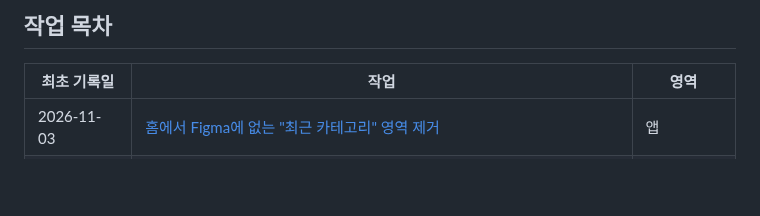
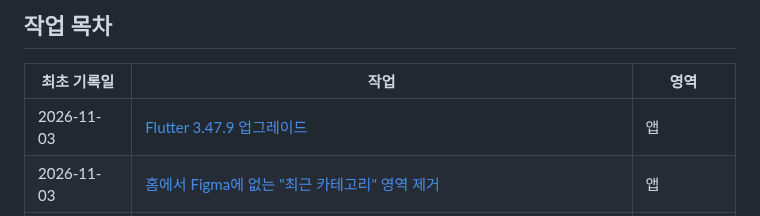
Before and after one commit to clip-back/clipback, a Markdown page: docs/history/README.md, the part around the change. Rendered like a GitHub page; blank space fills up the shorter version.

Commit message:
docs: Flutter 3.47.9 업그레이드 작업·검증 기록 (#209)
사용자에게 보이는 변경이 없어 CHANGELOG에는 넣지 않았다.

Co-Authored-By: Claude Opus 5.5 <noreply@anthropic.com>

```diff
--- a/docs/history/README.md
+++ b/docs/history/README.md
@@ -25,6 +25,7 @@
 
 | 최초 기록일 | 작업 | 영역 |
 | --- | --- | --- |
+| 2026-11-03 | [Flutter 3.47.9 업그레이드](2026-11-03-flutter-3-47-upgrade.md) | 앱 |
 | 2026-11-03 | [홈에서 Figma에 없는 "최근 카테고리" 영역 제거](2026-11-03-home-remove-recent-categories.md) | 앱 |
 | 2026-11-03 | [홈 미분류 칩의 빈 화면 문구에서 "콘텐츠" 중복 제거](2026-11-03-home-unclassified-empty-text.md) | 앱 |
 | 2026-11-03 | [회원 탈퇴를 여러 번 누르면 알림이 이어서 뜨던 문제 수정](2026-11-03-withdraw-notice-repeat.md) | 앱 |
```
Also changed, not shown: docs/history/2026-11-03-flutter-3-47-upgrade.md (added, +57 -0 lines).
